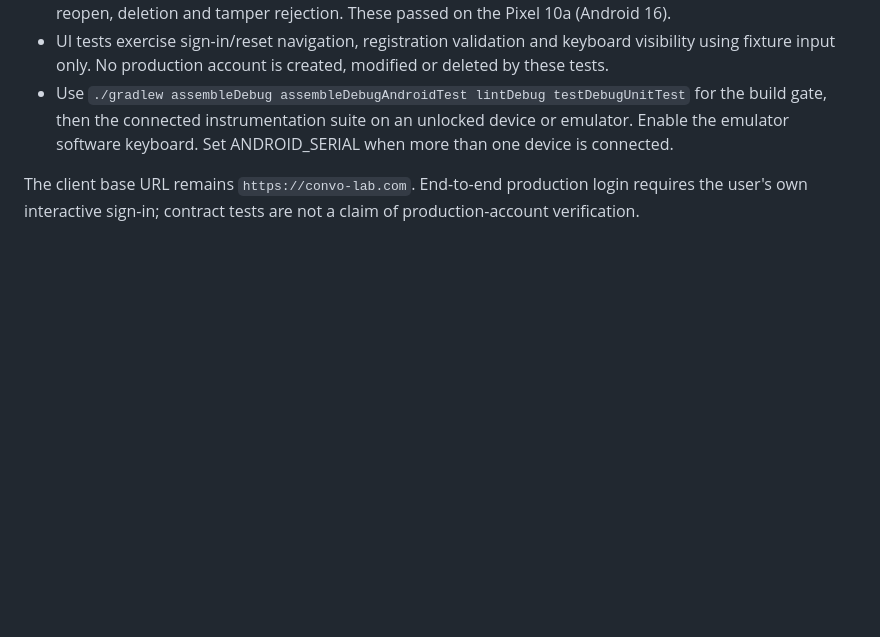
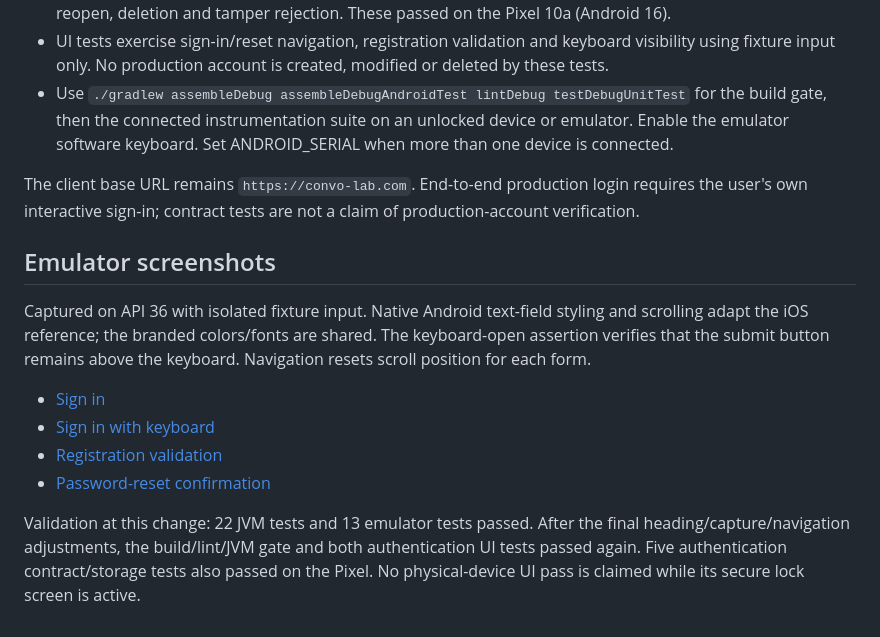
Before and after one commit to andyroo2000/convo-lab-android, a Markdown page: docs/android-port/authentication.md, the part around the change. GitHub-like rendering; blank space fills up the shorter version.

Commit message:
Reset authentication navigation and preserve emulator evidence

```diff
--- a/docs/android-port/authentication.md
+++ b/docs/android-port/authentication.md
@@ -14,3 +14,14 @@ The standalone typing playground is a separate debug-only activity. Instrumented
 - Use `./gradlew assembleDebug assembleDebugAndroidTest lintDebug testDebugUnitTest` for the build gate, then the connected instrumentation suite on an unlocked device or emulator. Enable the emulator software keyboard. Set ANDROID_SERIAL when more than one device is connected.
 
 The client base URL remains `https://convo-lab.com`. End-to-end production login requires the user's own interactive sign-in; contract tests are not a claim of production-account verification.
+
+## Emulator screenshots
+
+Captured on API 36 with isolated fixture input. Native Android text-field styling and scrolling adapt the iOS reference; the branded colors/fonts are shared. The keyboard-open assertion verifies that the submit button remains above the keyboard. Navigation resets scroll position for each form.
+
+- [Sign in](auth-screenshots/auth-login.png)
+- [Sign in with keyboard](auth-screenshots/auth-login-keyboard.png)
+- [Registration validation](auth-screenshots/auth-registration-validation.png)
+- [Password-reset confirmation](auth-screenshots/auth-reset-confirmation.png)
+
+Validation at this change: 22 JVM tests and 13 emulator tests passed. After the final heading/capture/navigation adjustments, the build/lint/JVM gate and both authentication UI tests passed again. Five authentication contract/storage tests also passed on the Pixel. No physical-device UI pass is claimed while its secure lock screen is active.
```
Also changed, not shown: docs/android-port/auth-screenshots/auth-login-keyboard.png (added), docs/android-port/auth-screenshots/auth-login.png (added), docs/android-port/auth-screenshots/auth-registration-validation.png (added), docs/android-port/auth-screenshots/auth-reset-confirmation.png (added), 1 other file.
